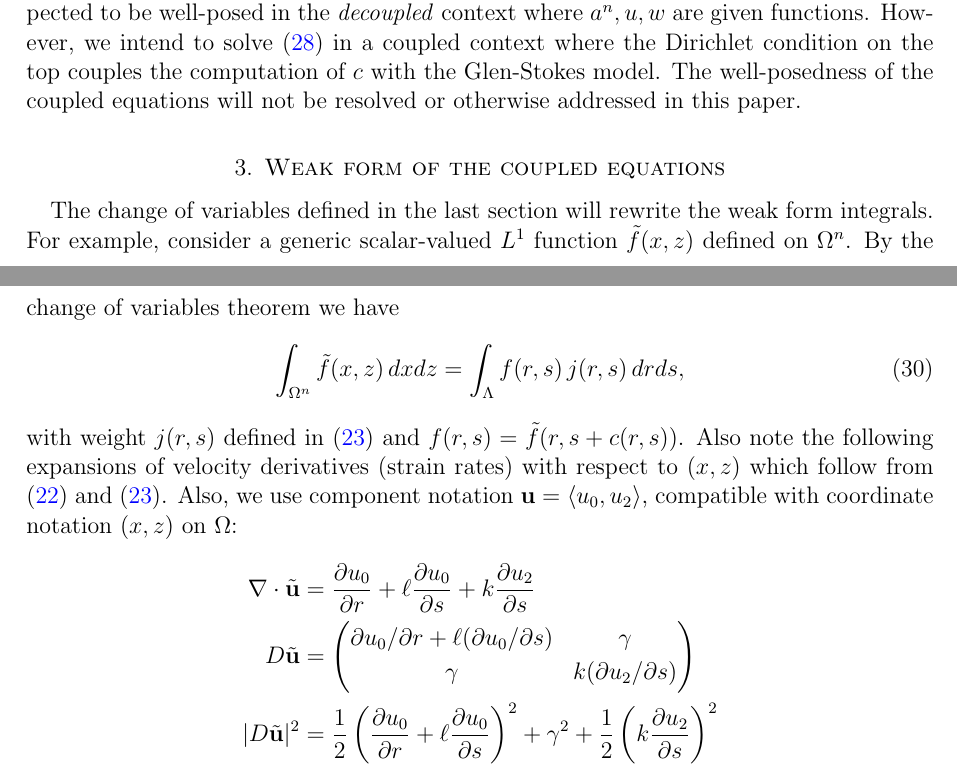
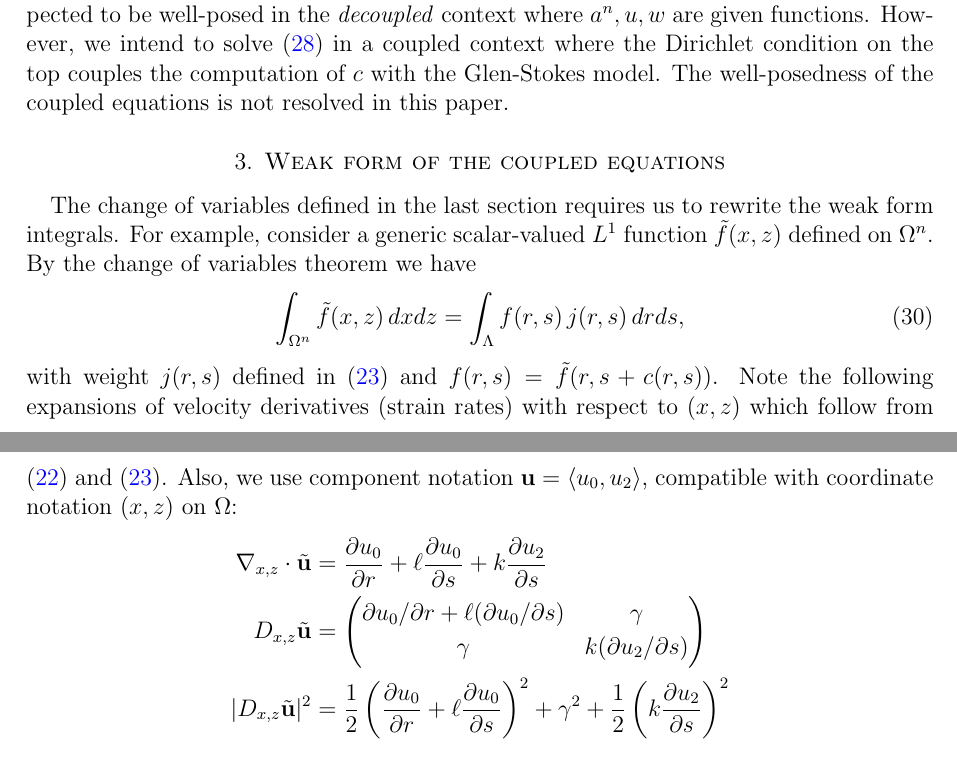
Before and after one commit to bueler/stokes-implicit, a LaTeX paper (doc/simp.tex): two parts of pages 6 and 7 of 8, joined at a grey line, cut so that both start at the same text. Compiled offline with pdfLaTeX.

Commit message:
a very few edits

```diff
--- a/doc/simp.tex
+++ b/doc/simp.tex
@@ -239,22 +239,22 @@ a(c;e) = \int_\Lambda \grad c \cdot \grad e \,dr ds + \int_{\partial_{\text{top}
 \end{equation}
 The integral along $\partial_{\text{top}} \Lambda$, with length element $d\sigma$, evaluates $c$ and $e$ in the trace sense.  We say that $c \in W_0^{1,2}(\Lambda)$ solves the (decoupled) weak form of \eqref{claplace} if $a(c;e)=0$ for all $e \in W_0^{1,2}(\Lambda)$.
 
-Assuming that $\Lambda$ is a well-behaved domain, this linear boundary-value problem is expected to be well-posed in the \emph{decoupled} context where $a^n,u,w$ are given functions.  However, we intend to solve \eqref{claplace} in a coupled context where the Dirichlet condition on the top couples the computation of $c$ with the Glen-Stokes model.  The well-posedness of the coupled equations will not be resolved or otherwise addressed in this paper.
+Assuming that $\Lambda$ is a well-behaved domain, this linear boundary-value problem is expected to be well-posed in the \emph{decoupled} context where $a^n,u,w$ are given functions.  However, we intend to solve \eqref{claplace} in a coupled context where the Dirichlet condition on the top couples the computation of $c$ with the Glen-Stokes model.  The well-posedness of the coupled equations is not resolved in this paper.
 
 
 
 \section{Weak form of the coupled equations} \label{sec:weakformcoupled}
 
-The change of variables defined in the last section will rewrite the weak form integrals.  For example, consider a generic scalar-valued $L^1$ function $\tilde f(x,z)$ defined on $\Omega^n$.  By the change of variables theorem we have
+The change of variables defined in the last section requires us to rewrite the weak form integrals.  For example, consider a generic scalar-valued $L^1$ function $\tilde f(x,z)$ defined on $\Omega^n$.  By the change of variables theorem we have
 \begin{equation}
 \int_{\Omega^n} \tilde f(x,z)\,dx dz = \int_\Lambda f(r,s) \, j(r,s)\,dr ds, \label{changeintegral}
 \end{equation}
-with weight $j(r,s)$ defined in \eqref{definejkl} and $f(r,s) = \tilde f(r,s+c(r,s))$.  Also note the following expansions of velocity derivatives (strain rates) with respect to $(x,z)$ which follow from \eqref{changederivatives} and \eqref{definejkl}.  Also, we use component notation $\bu = \left<u_0,u_2\right>$, compatible with coordinate notation $(x,z)$ on $\Omega$:
+with weight $j(r,s)$ defined in \eqref{definejkl} and $f(r,s) = \tilde f(r,s+c(r,s))$.  Note the following expansions of velocity derivatives (strain rates) with respect to $(x,z)$ which follow from \eqref{changederivatives} and \eqref{definejkl}.  Also, we use component notation $\bu = \left<u_0,u_2\right>$, compatible with coordinate notation $(x,z)$ on $\Omega$:
 \begin{align*}
-\grad \cdot \tilde \bu &= \frac{\partial u_0}{\partial r} + \ell \frac{\partial u_0}{\partial s} + k \frac{\partial u_2}{\partial s} \\
-D \tilde \bu &= \begin{pmatrix} \partial u_0/\partial r + \ell (\partial u_0/\partial s) & \gamma \\
+\grad_{x,z} \cdot \tilde \bu &= \frac{\partial u_0}{\partial r} + \ell \frac{\partial u_0}{\partial s} + k \frac{\partial u_2}{\partial s} \\
+D_{x,z} \tilde \bu &= \begin{pmatrix} \partial u_0/\partial r + \ell (\partial u_0/\partial s) & \gamma \\
   {\large\strut} \gamma & k (\partial u_2/\partial s)\end{pmatrix} \\
-|D \tilde \bu|^2 &= \frac{1}{2}\left(\frac{\partial u_0}{\partial r} + \ell \frac{\partial u_0}{\partial s}\right)^2 + \gamma^2 + \frac{1}{2}\left(k \frac{\partial u_2}{\partial s}\right)^2
+|D_{x,z} \tilde \bu|^2 &= \frac{1}{2}\left(\frac{\partial u_0}{\partial r} + \ell \frac{\partial u_0}{\partial s}\right)^2 + \gamma^2 + \frac{1}{2}\left(k \frac{\partial u_2}{\partial s}\right)^2
 \end{align*}
 where
     $$\gamma = \frac{1}{2} \left(k \frac{\partial u_0}{\partial s} + \frac{\partial u_2}{\partial r} + \ell \frac{\partial u_2}{\partial s}\right)$$
```
Also changed, not shown: doc/simp.tex (4 more changed lines).
